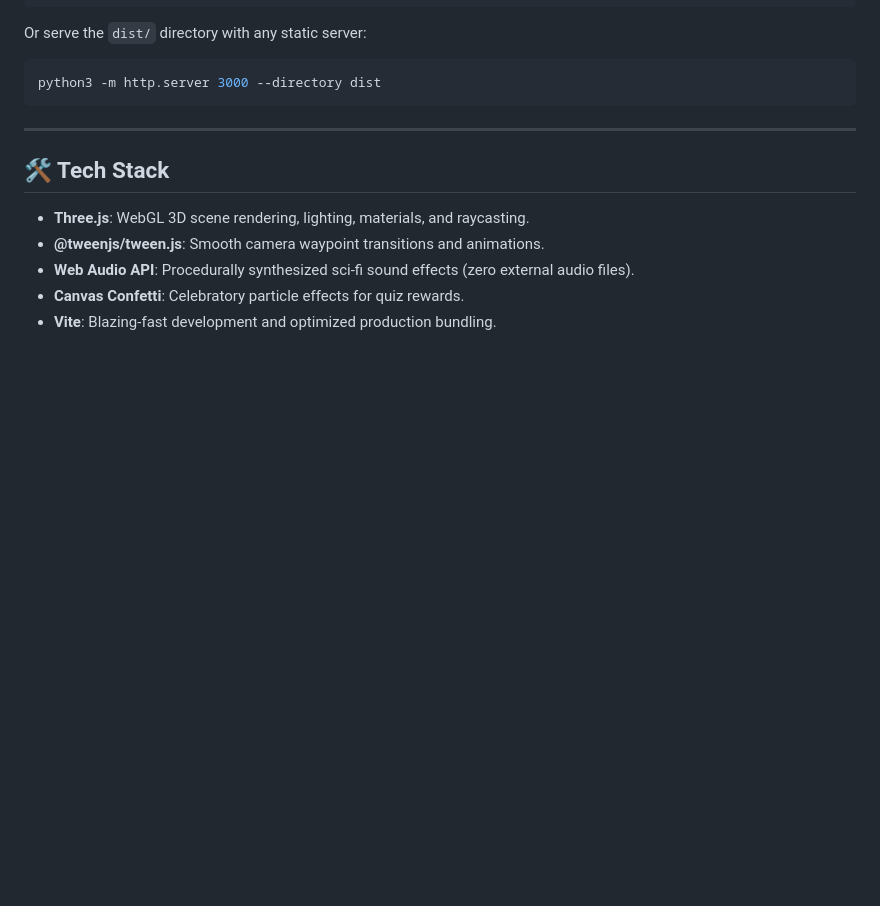
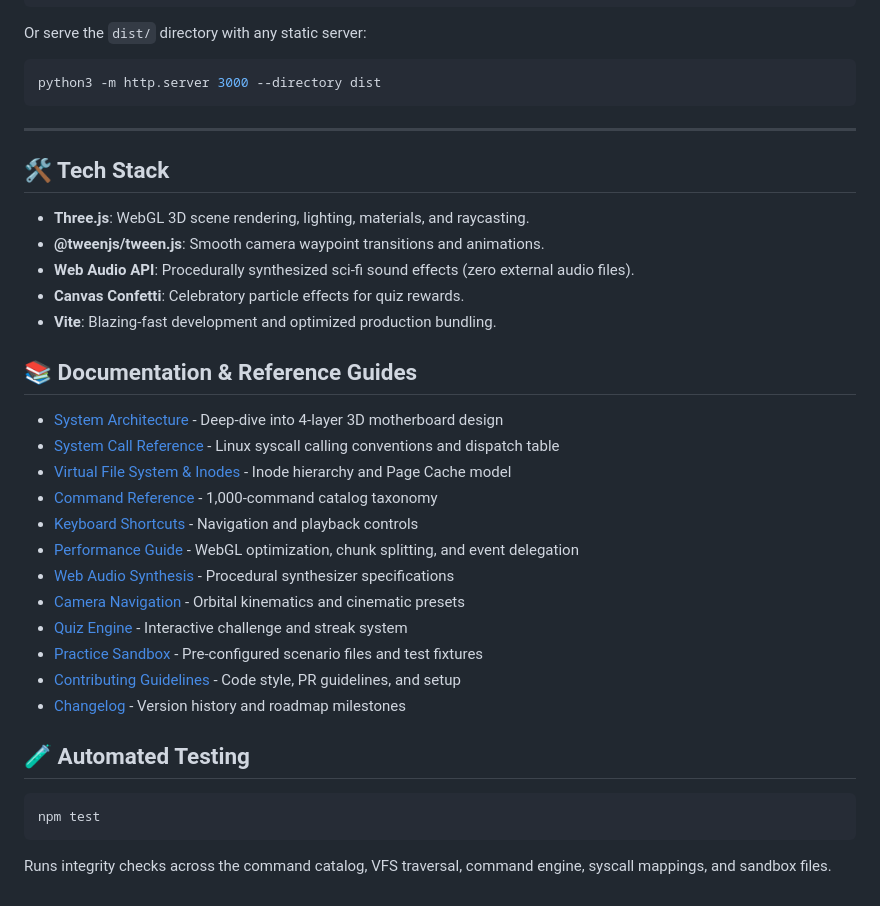
Before and after one commit to Narasimhasuraboina/terminal, a Markdown page: README.md, the part around the change. Rendered like a GitHub page; blank space fills up the shorter version.

Commit message:
docs: update README with documentation links, testing commands, and features

````diff
--- a/README.md
+++ b/README.md
@@ -61,3 +61,24 @@ python3 -m http.server 3000 --directory dist
 - **Web Audio API**: Procedurally synthesized sci-fi sound effects (zero external audio files).
 - **Canvas Confetti**: Celebratory particle effects for quiz rewards.
 - **Vite**: Blazing-fast development and optimized production bundling.
+
+## 📚 Documentation & Reference Guides
+
+- [System Architecture](docs/ARCHITECTURE.md) - Deep-dive into 4-layer 3D motherboard design
+- [System Call Reference](docs/SYSCALLS.md) - Linux syscall calling conventions and dispatch table
+- [Virtual File System & Inodes](docs/VFS_STRUCTURE.md) - Inode hierarchy and Page Cache model
+- [Command Reference](docs/COMMAND_REFERENCE.md) - 1,000-command catalog taxonomy
+- [Keyboard Shortcuts](docs/KEYBOARD_SHORTCUTS.md) - Navigation and playback controls
+- [Performance Guide](docs/PERFORMANCE.md) - WebGL optimization, chunk splitting, and event delegation
+- [Web Audio Synthesis](docs/AUDIO_ENGINE.md) - Procedural synthesizer specifications
+- [Camera Navigation](docs/CAMERA_CONTROLS.md) - Orbital kinematics and cinematic presets
+- [Quiz Engine](docs/QUIZ_SYSTEM.md) - Interactive challenge and streak system
+- [Practice Sandbox](docs/SANDBOX_GUIDE.md) - Pre-configured scenario files and test fixtures
+- [Contributing Guidelines](docs/CONTRIBUTING.md) - Code style, PR guidelines, and setup
+- [Changelog](docs/CHANGELOG.md) - Version history and roadmap milestones
+
+## 🧪 Automated Testing
+```bash
+npm test
+```
+Runs integrity checks across the command catalog, VFS traversal, command engine, syscall mappings, and sandbox files.
````
